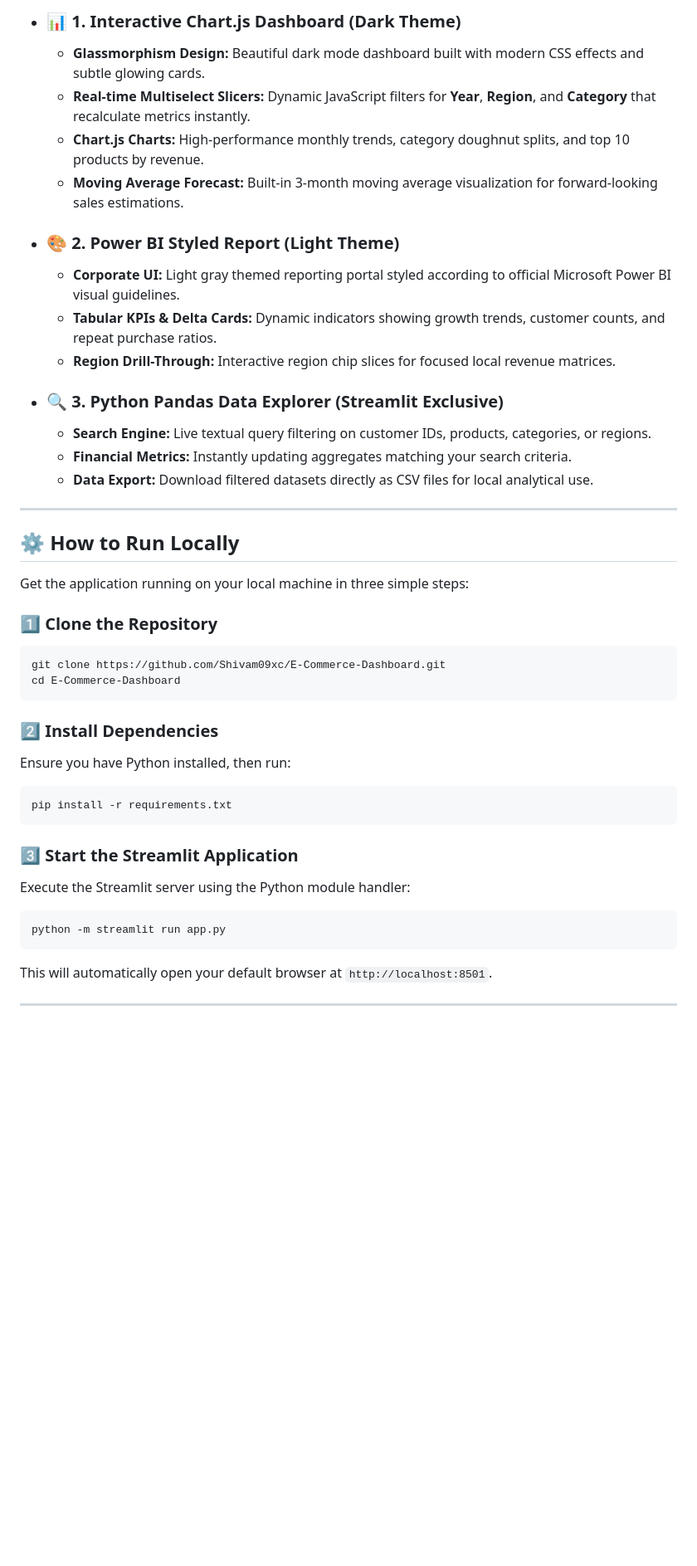
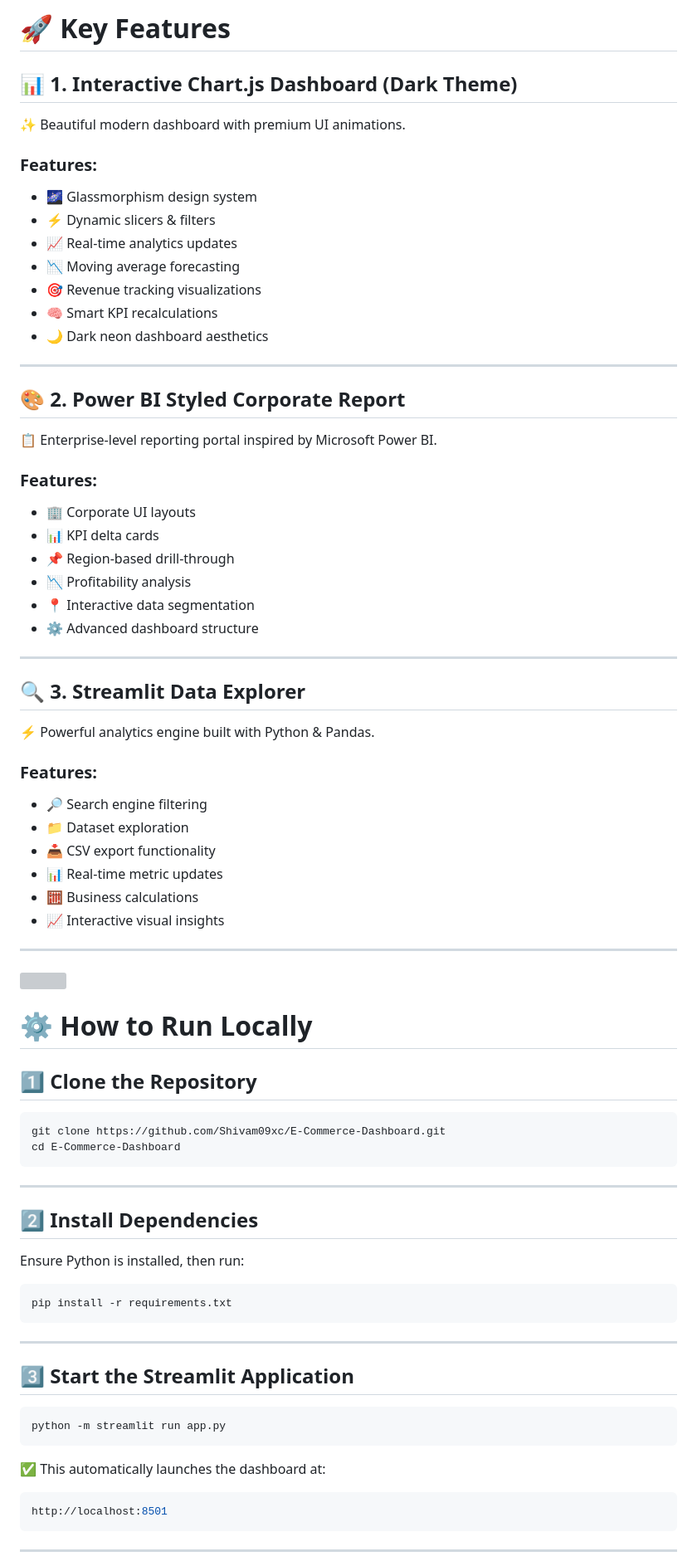
Before and after one commit to Shivam09xc/E-Commerce-Dashboard, a Markdown page: README.md, the part around one of its changes. Shown at 83% size. GitHub-like rendering; blank space fills up the shorter version; grey boxes are pictures that could not be loaded.

Commit message:
Revise README for improved clarity and details
Updated README.md with enhanced project overview, features, and deployment instructions.

````diff
--- a/README.md
+++ b/README.md
@@ -41,44 +81,86 @@
 
-*   ### 📊 1. Interactive Chart.js Dashboard (Dark Theme)
-    *   **Glassmorphism Design:** Beautiful dark mode dashboard built with modern CSS effects and subtle glowing cards.
-    *   **Real-time Multiselect Slicers:** Dynamic JavaScript filters for **Year**, **Region**, and **Category** that recalculate metrics instantly.
-    *   **Chart.js Charts:** High-performance monthly trends, category doughnut splits, and top 10 products by revenue.
-    *   **Moving Average Forecast:** Built-in 3-month moving average visualization for forward-looking sales estimations.
+# 🚀 Key Features
 
-*   ### 🎨 2. Power BI Styled Report (Light Theme)
-    *   **Corporate UI:** Light gray themed reporting portal styled according to official Microsoft Power BI visual guidelines.
-    *   **Tabular KPIs & Delta Cards:** Dynamic indicators showing growth trends, customer counts, and repeat purchase ratios.
-    *   **Region Drill-Through:** Interactive region chip slices for focused local revenue matrices.
+## 📊 1. Interactive Chart.js Dashboard (Dark Theme)
 
-*   ### 🔍 3. Python Pandas Data Explorer (Streamlit Exclusive)
-    *   **Search Engine:** Live textual query filtering on customer IDs, products, categories, or regions.
-    *   **Financial Metrics:** Instantly updating aggregates matching your search criteria.
-    *   **Data Export:** Download filtered datasets directly as CSV files for local analytical use.
+✨ Beautiful modern dashboard with premium UI animations.
+
+### Features:
+
+* 🌌 Glassmorphism design system
+* ⚡ Dynamic slicers & filters
+* 📈 Real-time analytics updates
+* 📉 Moving average forecasting
+* 🎯 Revenue tracking visualizations
+* 🧠 Smart KPI recalculations
+* 🌙 Dark neon dashboard aesthetics
 
 ---
 
-## ⚙️ How to Run Locally
+## 🎨 2. Power BI Styled Corporate Report
 
-Get the application running on your local machine in three simple steps:
+📋 Enterprise-level reporting portal inspired by Microsoft Power BI.
 
-### 1️⃣ Clone the Repository
+### Features:
+
+* 🏢 Corporate UI layouts
+* 📊 KPI delta cards
+* 📌 Region-based drill-through
+* 📉 Profitability analysis
+* 📍 Interactive data segmentation
+* ⚙️ Advanced dashboard structure
+
+---
+
+## 🔍 3. Streamlit Data Explorer
+
+⚡ Powerful analytics engine built with Python & Pandas.
+
+### Features:
+
+* 🔎 Search engine filtering
+* 📁 Dataset exploration
+* 📥 CSV export functionality
+* 📊 Real-time metric updates
+* 🧮 Business calculations
+* 📈 Interactive visual insights
+
+---
+
+<img src="https://capsule-render.vercel.app/api?type=rect&color=gradient&height=3"/>
+
+# ⚙️ How to Run Locally
+
+## 1️⃣ Clone the Repository
+
 ```bash
 git clone https://github.com/Shivam09xc/E-Commerce-Dashboard.git
 cd E-Commerce-Dashboard
 ```
 
-### 2️⃣ Install Dependencies
-Ensure you have Python installed, then run:
+---
+
+## 2️⃣ Install Dependencies
+
+Ensure Python is installed, then run:
+
 ```bash
 pip install -r requirements.txt
 ```
 
-### 3️⃣ Start the Streamlit Application
-Execute the Streamlit server using the Python module handler:
+---
+
+## 3️⃣ Start the Streamlit Application
+
 ```bash
 python -m streamlit run app.py
 ```
-This will automatically open your default browser at `http://localhost:8501`.
+
+✅ This automatically launches the dashboard at:
+
+```bash
+http://localhost:8501
+```
 
 ---
 
````
Also changed, not shown: other parts of README.md (+143 -31 lines).
